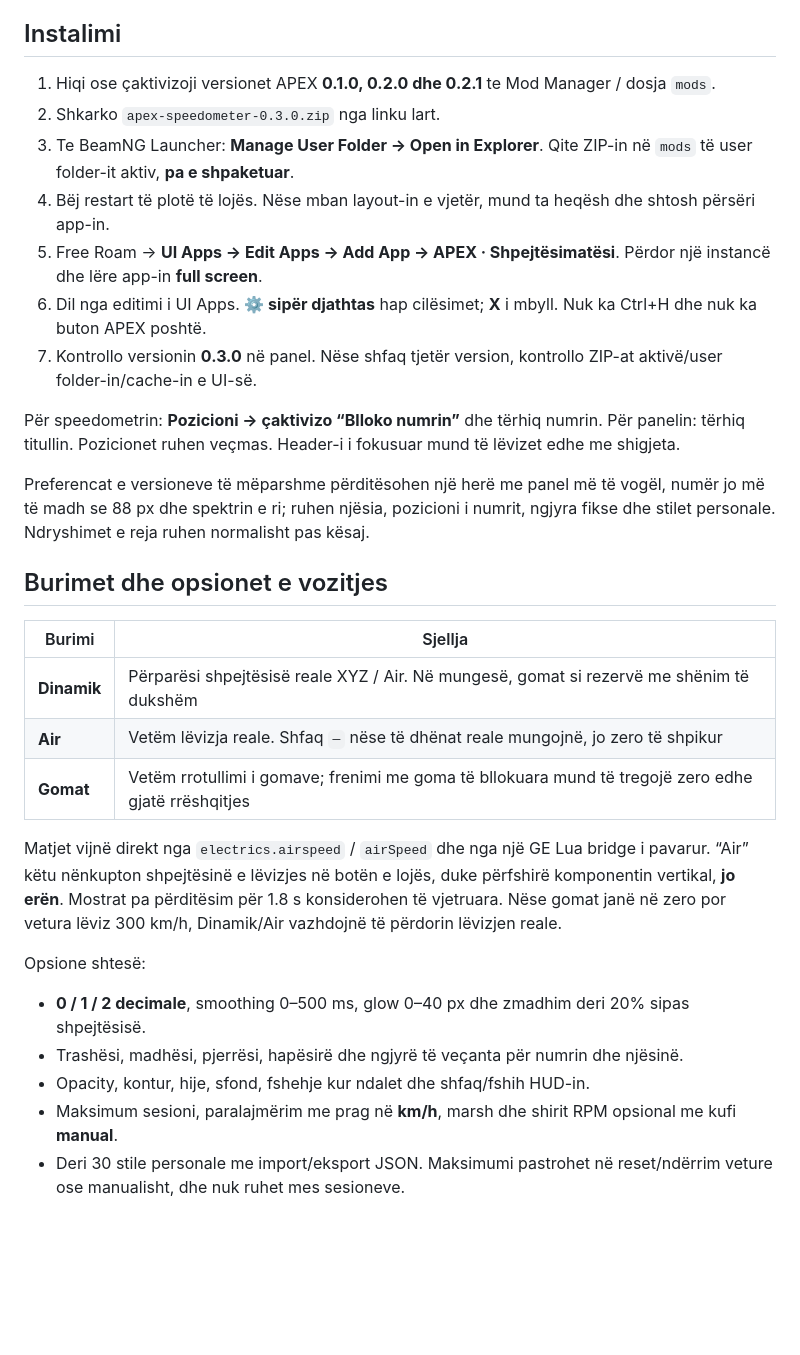
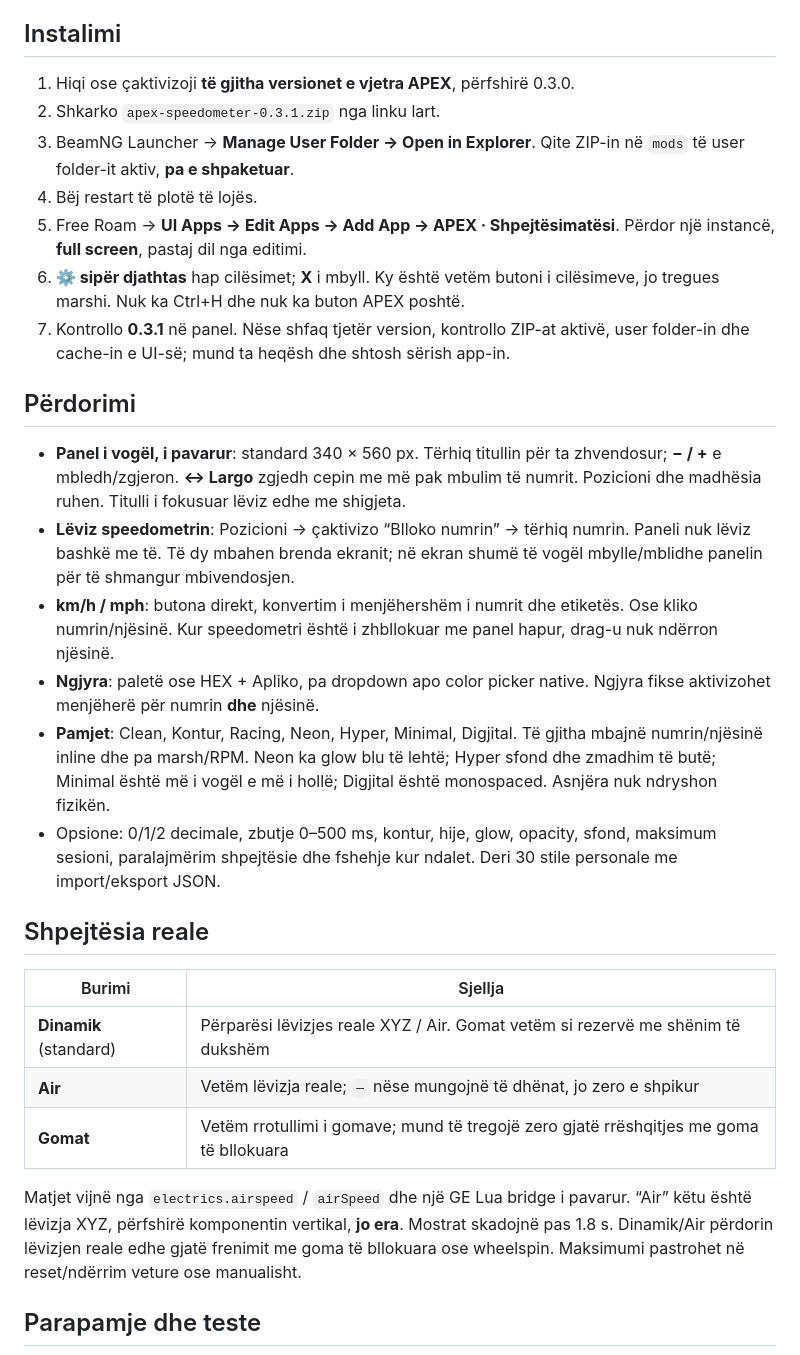
Before and after one commit to p98hh2jtgb-lab/speedometer, a Markdown page: README.md, the part around the change printed below. Rendered like a GitHub page; blank space fills up the shorter version.

```diff
--- a/README.md
+++ b/README.md
@@ -56,32 +19,32 @@ Stili ndryshon madhësitë, fontin, peshën, pjerrësinë, glow, dekorimin, pozi
 
 ## Instalimi
 
-1. Hiqi ose çaktivizoji versionet APEX **0.1.0, 0.2.0 dhe 0.2.1** te Mod Manager / dosja `mods`.
-2. Shkarko `apex-speedometer-0.3.0.zip` nga linku lart.
-3. Te BeamNG Launcher: **Manage User Folder → Open in Explorer**. Qite ZIP-in në `mods` të user folder-it aktiv, **pa e shpaketuar**.
-4. Bëj restart të plotë të lojës. Nëse mban layout-in e vjetër, mund ta heqësh dhe shtosh përsëri app-in.
-5. Free Roam → **UI Apps → Edit Apps → Add App → APEX · Shpejtësimatësi**. Përdor një instancë dhe lëre app-in **full screen**.
-6. Dil nga editimi i UI Apps. **⚙ sipër djathtas** hap cilësimet; **X** i mbyll. Nuk ka Ctrl+H dhe nuk ka buton APEX poshtë.
-7. Kontrollo versionin **0.3.0** në panel. Nëse shfaq tjetër version, kontrollo ZIP-at aktivë/user folder-in/cache-in e UI-së.
+1. Hiqi ose çaktivizoji **të gjitha versionet e vjetra APEX**, përfshirë 0.3.0.
+2. Shkarko `apex-speedometer-0.3.1.zip` nga linku lart.
+3. BeamNG Launcher → **Manage User Folder → Open in Explorer**. Qite ZIP-in në `mods` të user folder-it aktiv, **pa e shpaketuar**.
+4. Bëj restart të plotë të lojës.
+5. Free Roam → **UI Apps → Edit Apps → Add App → APEX · Shpejtësimatësi**. Përdor një instancë, **full screen**, pastaj dil nga editimi.
+6. **⚙ sipër djathtas** hap cilësimet; **X** i mbyll. Ky është vetëm butoni i cilësimeve, jo tregues marshi. Nuk ka Ctrl+H dhe nuk ka buton APEX poshtë.
+7. Kontrollo **0.3.1** në panel. Nëse shfaq tjetër version, kontrollo ZIP-at aktivë, user folder-in dhe cache-in e UI-së; mund ta heqësh dhe shtosh sërish app-in.
 
-Për speedometrin: **Pozicioni → çaktivizo “Blloko numrin”** dhe tërhiq numrin. Për panelin: tërhiq titullin. Pozicionet ruhen veçmas. Header-i i fokusuar mund të lëvizet edhe me shigjeta.
+## Përdorimi
 
-Preferencat e versioneve të mëparshme përditësohen një herë me panel më të vogël, numër jo më të madh se 88 px dhe spektrin e ri; ruhen njësia, pozicioni i numrit, ngjyra fikse dhe stilet personale. Ndryshimet e reja ruhen normalisht pas kësaj.
+- **Panel i vogël, i pavarur**: standard 340 × 560 px. Tërhiq titullin për ta zhvendosur; **− / +** e mbledh/zgjeron. **↔ Largo** zgjedh cepin me më pak mbulim të numrit. Pozicioni dhe madhësia ruhen. Titulli i fokusuar lëviz edhe me shigjeta.
+- **Lëviz speedometrin**: Pozicioni → çaktivizo “Blloko numrin” → tërhiq numrin. Paneli nuk lëviz bashkë me të. Të dy mbahen brenda ekranit; në ekran shumë të vogël mbylle/mblidhe panelin për të shmangur mbivendosjen.
+- **km/h / mph**: butona direkt, konvertim i menjëhershëm i numrit dhe etiketës. Ose kliko numrin/njësinë. Kur speedometri është i zhbllokuar me panel hapur, drag-u nuk ndërron njësinë.
+- **Ngjyra**: paletë ose HEX + Apliko, pa dropdown apo color picker native. Ngjyra fikse aktivizohet menjëherë për numrin **dhe** njësinë.
+- **Pamjet**: Clean, Kontur, Racing, Neon, Hyper, Minimal, Digjital. Të gjitha mbajnë numrin/njësinë inline dhe pa marsh/RPM. Neon ka glow blu të lehtë; Hyper sfond dhe zmadhim të butë; Minimal është më i vogël e më i hollë; Digjital është monospaced. Asnjëra nuk ndryshon fizikën.
+- Opsione: 0/1/2 decimale, zbutje 0–500 ms, kontur, hije, glow, opacity, sfond, maksimum sesioni, paralajmërim shpejtësie dhe fshehje kur ndalet. Deri 30 stile personale me import/eksport JSON.
 
-## Burimet dhe opsionet e vozitjes
+## Shpejtësia reale
 
 | Burimi | Sjellja |
 | --- | --- |
-| **Dinamik** | Përparësi shpejtësisë reale XYZ / Air. Në mungesë, gomat si rezervë me shënim të dukshëm |
-| **Air** | Vetëm lëvizja reale. Shfaq `—` nëse të dhënat reale mungojnë, jo zero të shpikur |
-| **Gomat** | Vetëm rrotullimi i gomave; frenimi me goma të bllokuara mund të tregojë zero edhe gjatë rrëshqitjes |
+| **Dinamik** (standard) | Përparësi lëvizjes reale XYZ / Air. Gomat vetëm si rezervë me shënim të dukshëm |
+| **Air** | Vetëm lëvizja reale; `—` nëse mungojnë të dhënat, jo zero e shpikur |
+| **Gomat** | Vetëm rrotullimi i gomave; mund të tregojë zero gjatë rrëshqitjes me goma të bllokuara |
 
-Matjet vijnë direkt nga `electrics.airspeed` / `airSpeed` dhe nga një GE Lua bridge i pavarur. “Air” këtu nënkupton shpejtësinë e lëvizjes në botën e lojës, duke përfshirë komponentin vertikal, **jo erën**. Mostrat pa përditësim për 1.8 s konsiderohen të vjetruara. Nëse gomat janë në zero por vetura lëviz 300 km/h, Dinamik/Air vazhdojnë të përdorin lëvizjen reale.
+Matjet vijnë nga `electrics.airspeed` / `airSpeed` dhe një GE Lua bridge i pavarur. “Air” këtu është lëvizja XYZ, përfshirë komponentin vertikal, **jo era**. Mostrat skadojnë pas 1.8 s. Dinamik/Air përdorin lëvizjen reale edhe gjatë frenimit me goma të bllokuara ose wheelspin. Maksimumi pastrohet në reset/ndërrim veture ose manualisht.
 
-Opsione shtesë:
-- **0 / 1 / 2 decimale**, smoothing 0–500 ms, glow 0–40 px dhe zmadhim deri 20% sipas shpejtësisë.
-- Trashësi, madhësi, pjerrësi, hapësirë dhe ngjyrë të veçanta për numrin dhe njësinë.
-- Opacity, kontur, hije, sfond, fshehje kur ndalet dhe shfaq/fshih HUD-in.
-- Maksimum sesioni, paralajmërim me prag në **km/h**, marsh dhe shirit RPM opsional me kufi **manual**.
-- Deri 30 stile personale me import/eksport JSON. Maksimumi pastrohet në reset/ndërrim veture ose manualisht, dhe nuk ruhet mes sesioneve.
+## Parapamje dhe teste
 
```
Also changed, not shown: other parts of README.md (+17 -69 lines), preview/screenshot.png, 15 other files.
